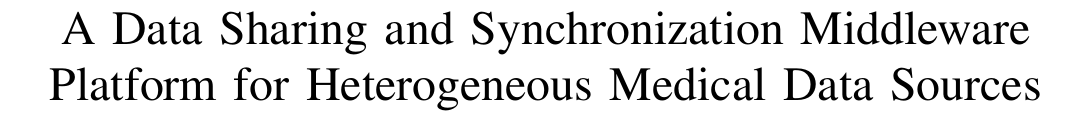
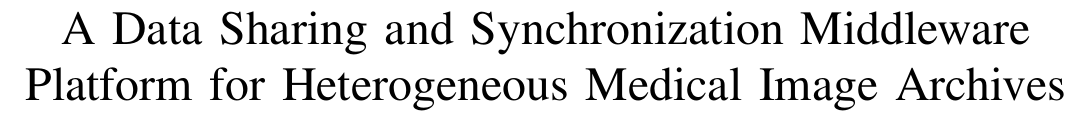
Before and after one commit to sharmalab/MEDIator, a LaTeX paper (documentation/IEEE/gsoc2014.tex): part of page 1 of 5, cut so that both start at the same text. Compiled offline with pdfLaTeX.

Commit message:
rename as: A Data Sharing and Synchronization Middleware Platform for Heterogeneous Medical Image Archives

```diff
--- a/documentation/IEEE/gsoc2014.tex
+++ b/documentation/IEEE/gsoc2014.tex
@@ -46,7 +46,7 @@
 \hyphenation{op-tical net-works semi-conduc-tor}
 
 \begin{document}
-\title{A Data Sharing and Synchronization Middleware Platform for Heterogeneous Medical Data Sources}
+\title{A Data Sharing and Synchronization Middleware Platform for Heterogeneous Medical Image Archives}
 
 \author{\IEEEauthorblockN{Pradeeban Kathiravelu}
 \IEEEauthorblockA{INESC-ID Lisboa\\
```
Also changed, not shown: documentation/IEEE/gsoc2014.pdf, documentation/IEEE/gsoc2014.tex (2 more changed lines).
